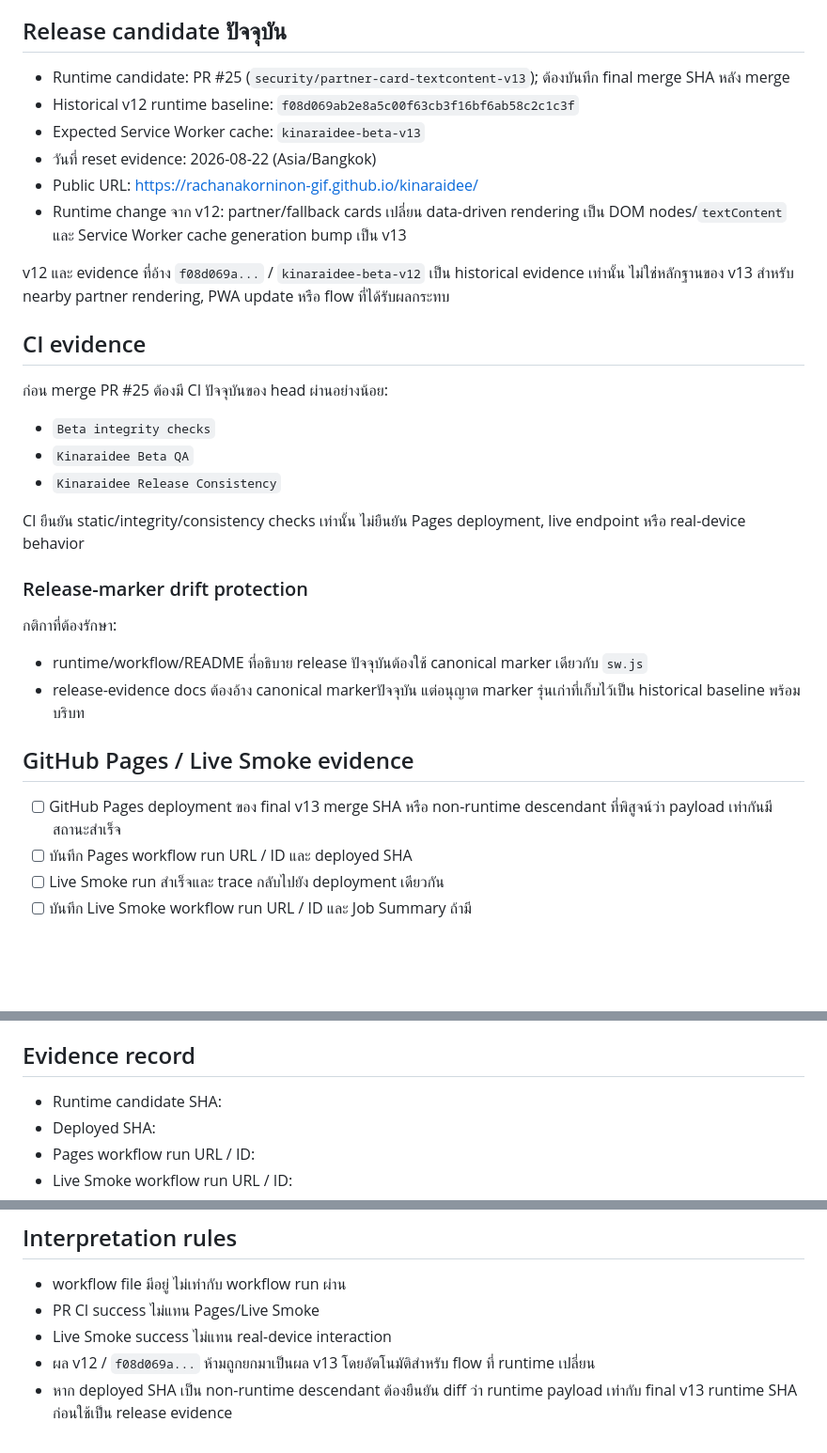
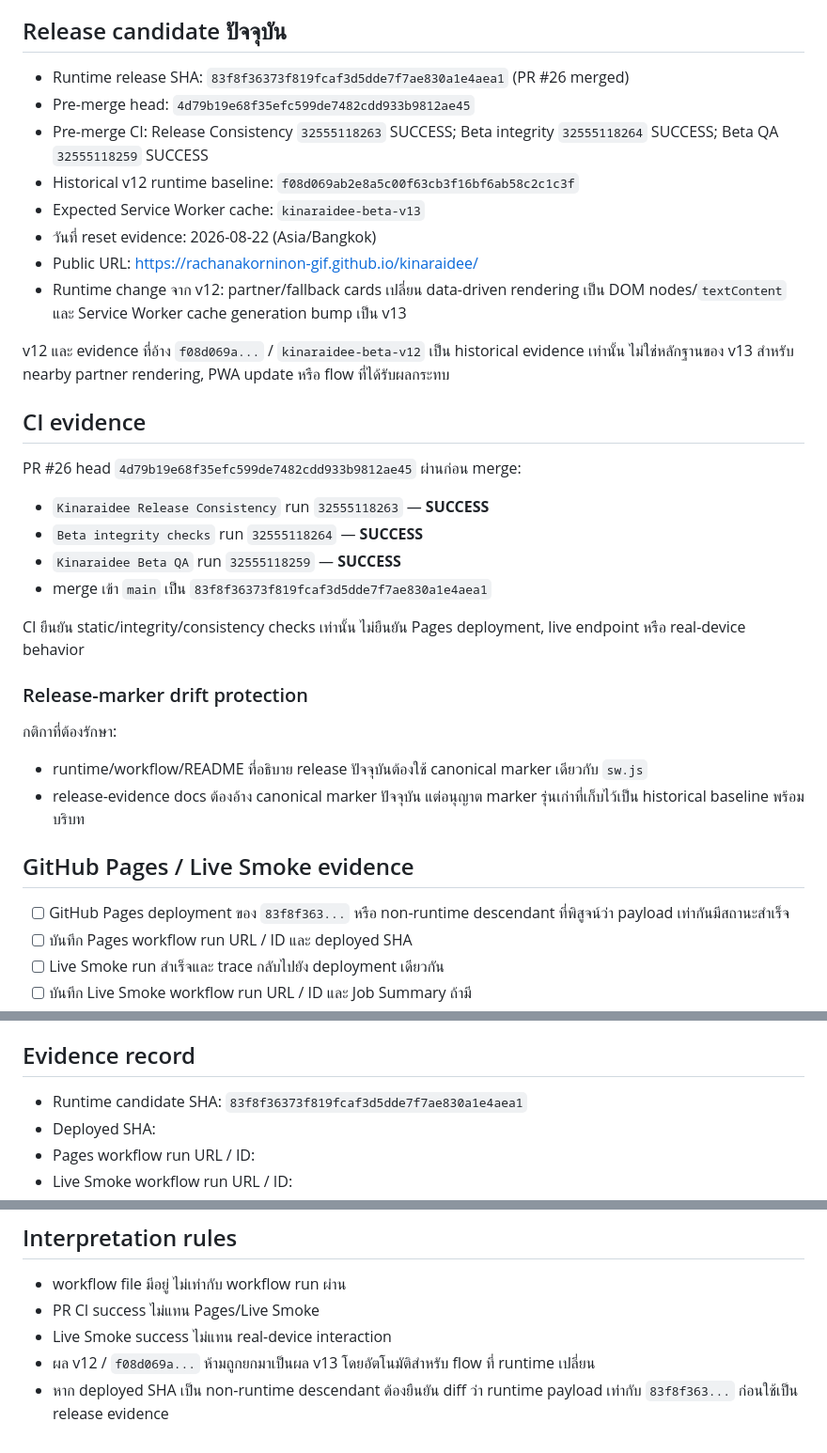
Before and after one commit to rachanakorninon-gif/kinaraidee, a Markdown page: LIVE-DEPLOYMENT-VERIFICATION.md, 3 parts joined by grey strips. Shown at 94% size. GitHub-like rendering; blank space fills up the shorter version.

Commit message:
Record v13 merge SHA in live verification

```diff
--- a/LIVE-DEPLOYMENT-VERIFICATION.md
+++ b/LIVE-DEPLOYMENT-VERIFICATION.md
@@ -3,7 +3,9 @@
 ใช้เอกสารนี้ยืนยันว่า Public Beta ที่ผู้ใช้เปิดจริงตรงกับ release candidate ใน repository โดยห้ามทำเครื่องหมาย PASS จากการคาดเดา, static review หรือ workflow configuration เพียงอย่างเดียว
 
 ## Release candidate ปัจจุบัน
-- Runtime candidate: PR #25 (`security/partner-card-textcontent-v13`); ต้องบันทึก final merge SHA หลัง merge
+- Runtime release SHA: `83f8f36373f819fcaf3d5dde7f7ae830a1e4aea1` (PR #26 merged)
+- Pre-merge head: `4d79b19e68f35efc599de7482cdd933b9812ae45`
+- Pre-merge CI: Release Consistency `32555118263` SUCCESS; Beta integrity `32555118264` SUCCESS; Beta QA `32555118259` SUCCESS
 - Historical v12 runtime baseline: `f08d069ab2e8a5c00f63cb3f16bf6ab58c2c1c3f`
 - Expected Service Worker cache: `kinaraidee-beta-v13`
 - วันที่ reset evidence: 2026-08-22 (Asia/Bangkok)
@@ -13,20 +15,21 @@
 v12 และ evidence ที่อ้าง `f08d069a...` / `kinaraidee-beta-v12` เป็น historical evidence เท่านั้น ไม่ใช่หลักฐานของ v13 สำหรับ nearby partner rendering, PWA update หรือ flow ที่ได้รับผลกระทบ
 
 ## CI evidence
-ก่อน merge PR #25 ต้องมี CI ปัจจุบันของ head ผ่านอย่างน้อย:
-- `Beta integrity checks`
-- `Kinaraidee Beta QA`
-- `Kinaraidee Release Consistency`
+PR #26 head `4d79b19e68f35efc599de7482cdd933b9812ae45` ผ่านก่อน merge:
+- `Kinaraidee Release Consistency` run `32555118263` — **SUCCESS**
+- `Beta integrity checks` run `32555118264` — **SUCCESS**
+- `Kinaraidee Beta QA` run `32555118259` — **SUCCESS**
+- merge เข้า `main` เป็น `83f8f36373f819fcaf3d5dde7f7ae830a1e4aea1`
 
 CI ยืนยัน static/integrity/consistency checks เท่านั้น ไม่ยืนยัน Pages deployment, live endpoint หรือ real-device behavior
 
 ### Release-marker drift protection
 กติกาที่ต้องรักษา:
 - runtime/workflow/README ที่อธิบาย release ปัจจุบันต้องใช้ canonical marker เดียวกับ `sw.js`
-- release-evidence docs ต้องอ้าง canonical markerปัจจุบัน แต่อนุญาต marker รุ่นเก่าที่เก็บไว้เป็น historical baseline พร้อมบริบท
+- release-evidence docs ต้องอ้าง canonical marker ปัจจุบัน แต่อนุญาต marker รุ่นเก่าที่เก็บไว้เป็น historical baseline พร้อมบริบท
 
 ## GitHub Pages / Live Smoke evidence
-- [ ] GitHub Pages deployment ของ final v13 merge SHA หรือ non-runtime descendant ที่พิสูจน์ว่า payload เท่ากันมีสถานะสำเร็จ
+- [ ] GitHub Pages deployment ของ `83f8f363...` หรือ non-runtime descendant ที่พิสูจน์ว่า payload เท่ากันมีสถานะสำเร็จ
 - [ ] บันทึก Pages workflow run URL / ID และ deployed SHA
 - [ ] Live Smoke run สำเร็จและ trace กลับไปยัง deployment เดียวกัน
 - [ ] บันทึก Live Smoke workflow run URL / ID และ Job Summary ถ้ามี
@@ -57,7 +60,7 @@ Automated workflow ไม่แทนรายการนี้:
 - [ ] upgrade จาก cache รุ่นก่อนหน้าไป `kinaraidee-beta-v13` สำเร็จโดยไม่ต้องให้ผู้ใช้ล้างข้อมูลเอง
 
 ## Evidence record
-- Runtime candidate SHA:
+- Runtime candidate SHA: `83f8f36373f819fcaf3d5dde7f7ae830a1e4aea1`
 - Deployed SHA:
 - Pages workflow run URL / ID:
 - Live Smoke workflow run URL / ID:
@@ -79,4 +82,4 @@ Automated workflow ไม่แทนรายการนี้:
 - PR CI success ไม่แทน Pages/Live Smoke
 - Live Smoke success ไม่แทน real-device interaction
 - ผล v12 / `f08d069a...` ห้ามถูกยกมาเป็นผล v13 โดยอัตโนมัติสำหรับ flow ที่ runtime เปลี่ยน
-- หาก deployed SHA เป็น non-runtime descendant ต้องยืนยัน diff ว่า runtime payload เท่ากับ final v13 runtime SHA ก่อนใช้เป็น release evidence
+- หาก deployed SHA เป็น non-runtime descendant ต้องยืนยัน diff ว่า runtime payload เท่ากับ `83f8f363...` ก่อนใช้เป็น release evidence
```
